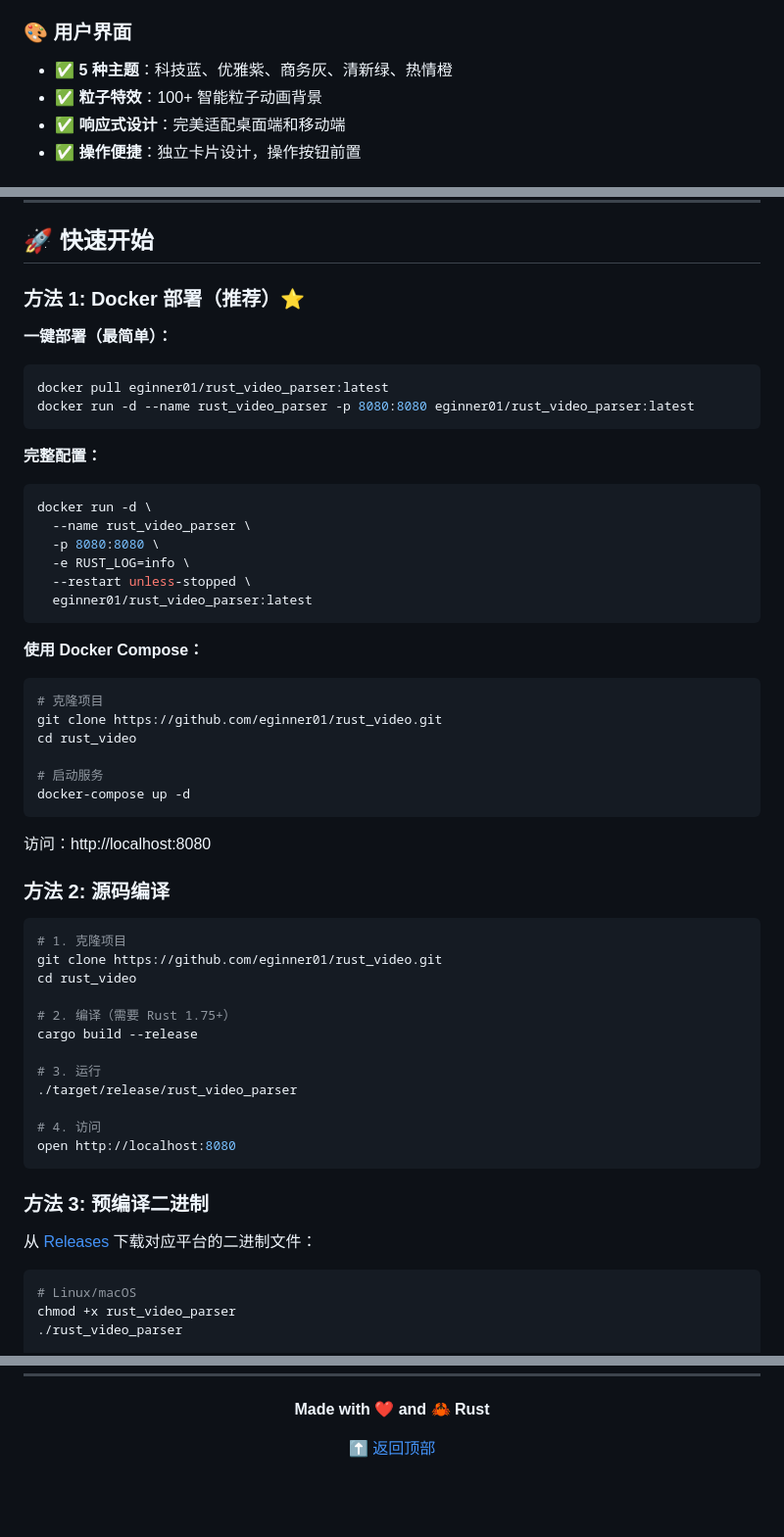
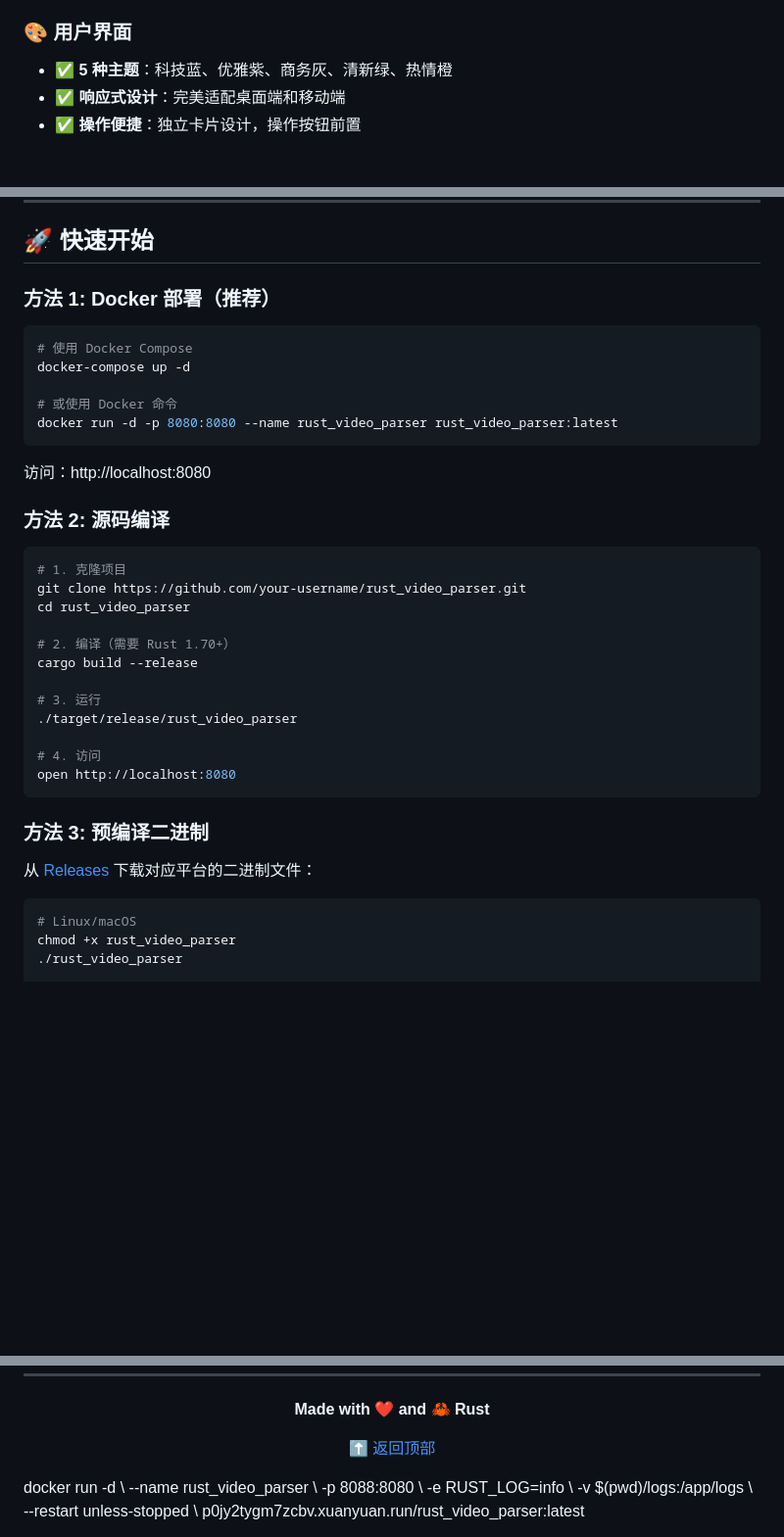
Before and after one commit to eginner01/rust_video, a Markdown page: README.md, 3 parts joined by grey strips. Shown at 98% size. Rendered like a GitHub page; blank space fills up the shorter version.

Commit message:
last commit

````diff
--- a/README.md
+++ b/README.md
@@ -38,7 +37,6 @@ Rust Video Parser 是一个使用 Rust 开发的高性能短视频去水印解
 
 ### 🎨 用户界面
 - ✅ **5 种主题**：科技蓝、优雅紫、商务灰、清新绿、热情橙
-- ✅ **粒子特效**：100+ 智能粒子动画背景
 - ✅ **响应式设计**：完美适配桌面端和移动端
 - ✅ **操作便捷**：独立卡片设计，操作按钮前置
 
@@ -72,35 +70,14 @@ Rust Video Parser 是一个使用 Rust 开发的高性能短视频去水印解
 
 ## 🚀 快速开始
 
-### 方法 1: Docker 部署（推荐）⭐
-
-**一键部署（最简单）：**
+### 方法 1: Docker 部署（推荐）
 
 ```bash
-docker pull eginner01/rust_video_parser:latest
-docker run -d --name rust_video_parser -p 8080:8080 eginner01/rust_video_parser:latest
-```
+# 使用 Docker Compose
+docker-compose up -d
 
-**完整配置：**
-
-```bash
-docker run -d \
-  --name rust_video_parser \
-  -p 8080:8080 \
-  -e RUST_LOG=info \
-  --restart unless-stopped \
-  eginner01/rust_video_parser:latest
-```
-
-**使用 Docker Compose：**
-
-```bash
-# 克隆项目
-git clone https://github.com/eginner01/rust_video.git
-cd rust_video
-
-# 启动服务
-docker-compose up -d
+# 或使用 Docker 命令
+docker run -d -p 8080:8080 --name rust_video_parser rust_video_parser:latest
 ```
 
 访问：http://localhost:8080
@@ -109,10 +86,10 @@ docker-compose up -d
 
 ```bash
 # 1. 克隆项目
-git clone https://github.com/eginner01/rust_video.git
-cd rust_video
+git clone https://github.com/your-username/rust_video_parser.git
+cd rust_video_parser
 
-# 2. 编译（需要 Rust 1.75+）
+# 2. 编译（需要 Rust 1.70+）
 cargo build --release
 
 # 3. 运行
@@ -490,3 +467,10 @@ COMMANDS:
 [⬆ 返回顶部](#-rust-video-parser)
 
 </div>
+docker run -d \
+  --name rust_video_parser \
+  -p 8088:8080 \
+  -e RUST_LOG=info \
+  -v $(pwd)/logs:/app/logs \
+  --restart unless-stopped \
+  p0jy2tygm7zcbv.xuanyuan.run/rust_video_parser:latest
````
Also changed, not shown: other parts of README.md (+2 -3 lines).
